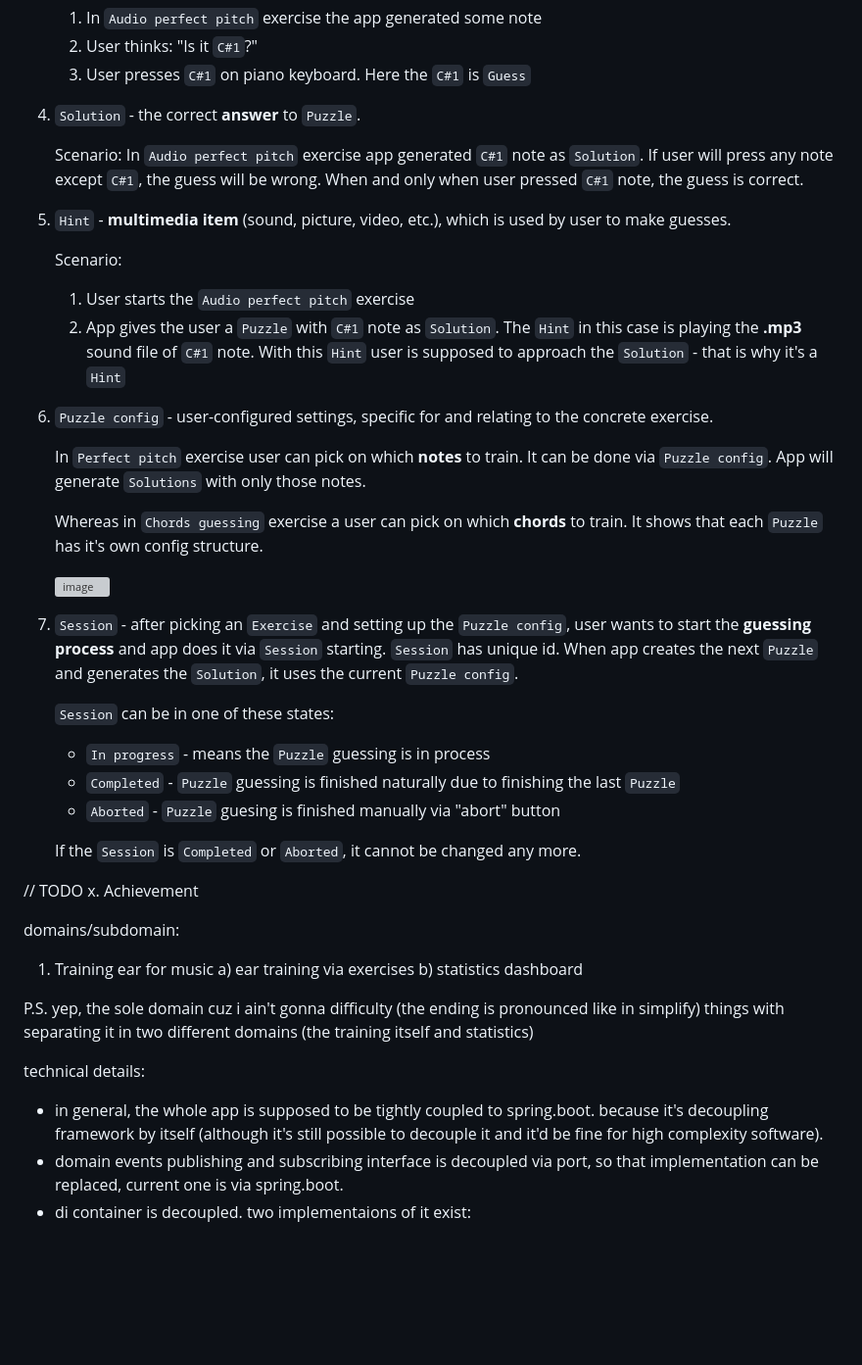
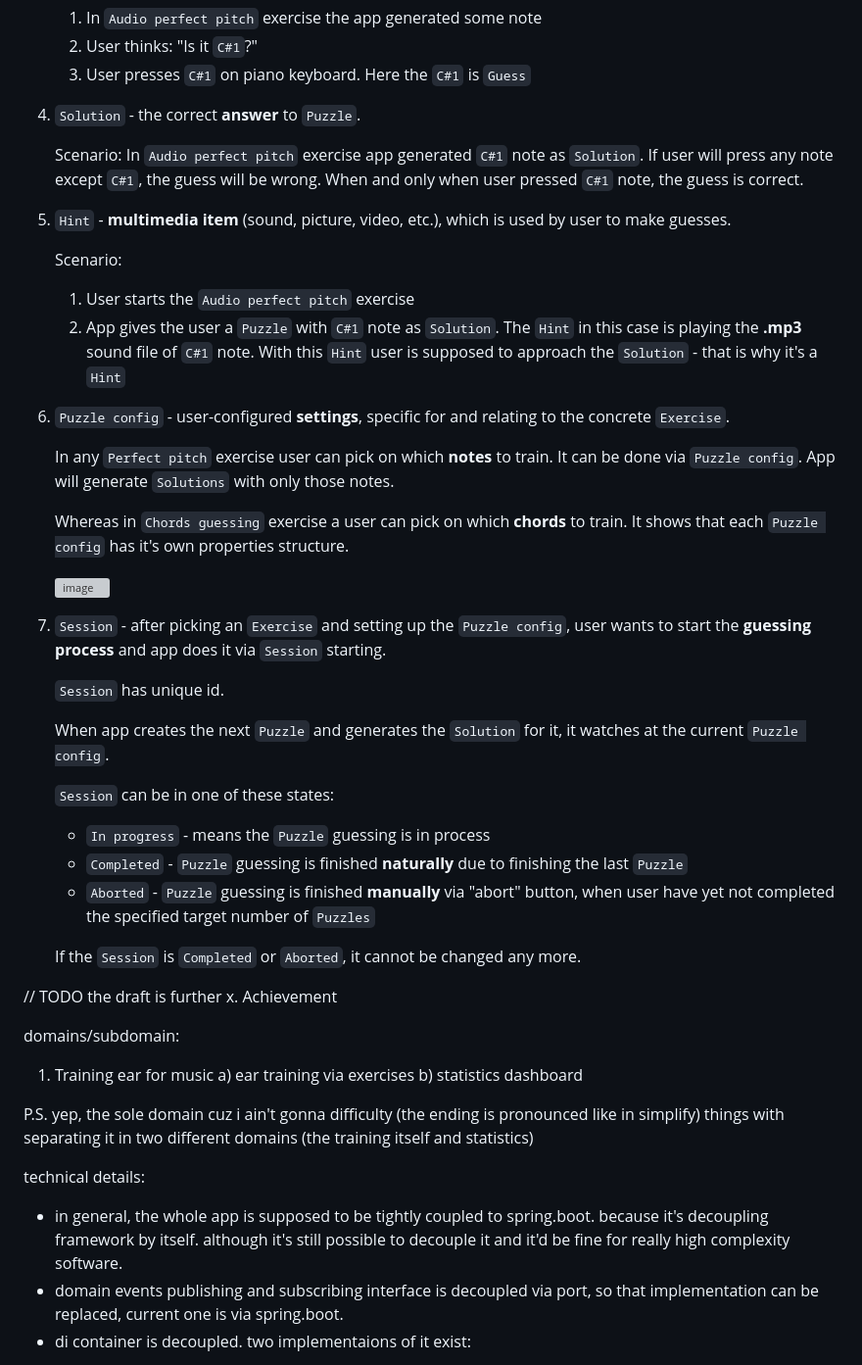
Before and after one commit to Slowpool/earking_out, a Markdown page: README.md, the part around the change. Shown at 98% size. Rendered like a GitHub page; blank space fills up the shorter version; grey boxes are pictures that could not be loaded.

```diff
--- a/README.md
+++ b/README.md
@@ -37,35 +37,39 @@ I also develop it in learning purposes - Java, JavaFX, DDD, TDD, Event sourcing,
    2. User thinks: "Is it `C#1`?"
    3. User presses `C#1` on piano keyboard. Here the `C#1` is `Guess`
 
-5. `Solution` - the correct **answer** to `Puzzle`.
+4. `Solution` - the correct **answer** to `Puzzle`.
 
    Scenario:
    In `Audio perfect pitch` exercise app generated `C#1` note as `Solution`. If user will press any note except `C#1`, the guess will be wrong. When and only when user pressed `C#1` note, the guess is correct.
 
-6. `Hint` - **multimedia item** (sound, picture, video, etc.), which is used by user to make guesses.
+5. `Hint` - **multimedia item** (sound, picture, video, etc.), which is used by user to make guesses.
 
    Scenario:
    1. User starts the `Audio perfect pitch` exercise
    2. App gives the user a `Puzzle` with `C#1` note as `Solution`. The `Hint` in this case is playing the **.mp3** sound file of `C#1` note. With this `Hint` user is supposed to approach the `Solution` - that is why it's a `Hint`
 
-7. `Puzzle config` - user-configured settings, specific for and relating to the concrete exercise.
+6. `Puzzle config` - user-configured **settings**, specific for and relating to the concrete `Exercise`.
 
-   In `Perfect pitch` exercise user can pick on which **notes** to train. It can be done via `Puzzle config`. App will generate `Solutions` with only those notes.
+   In any `Perfect pitch` exercise user can pick on which **notes** to train. It can be done via `Puzzle config`. App will generate `Solutions` with only those notes.
 
-   Whereas in `Chords guessing` exercise a user can pick on which **chords** to train. It shows that each `Puzzle` has it's own config structure.
+   Whereas in `Chords guessing` exercise a user can pick on which **chords** to train. It shows that each `Puzzle config` has it's own properties structure.
 
    <img width="1920" height="699" alt="image" src="https://github.com/user-attachments/assets/93ff75c5-6505-4465-a45a-42ef091a5920" />
 
-8. `Session` - after picking an `Exercise` and setting up the `Puzzle config`, user wants to start the **guessing process** and app does it via `Session` starting. `Session` has unique id. When app creates the next `Puzzle` and generates the `Solution`, it uses the current `Puzzle config`.
+7. `Session` - after picking an `Exercise` and setting up the `Puzzle config`, user wants to start the **guessing process** and app does it via `Session` starting.
+
+   `Session` has unique id.
+
+   When app creates the next `Puzzle` and generates the `Solution` for it, it watches at the current `Puzzle config`.
 
    `Session` can be in one of these states:
    - `In progress` - means the `Puzzle` guessing is in process
-   - `Completed` - `Puzzle` guessing is finished naturally due to finishing the last `Puzzle`
-   - `Aborted` - `Puzzle` guesing is finished manually via "abort" button
+   - `Completed` - `Puzzle` guessing is finished **naturally** due to finishing the last `Puzzle`
+   - `Aborted` - `Puzzle` guessing is finished **manually** via "abort" button, when user have yet not completed the specified target number of `Puzzles`
 
    If the `Session` is `Completed` or `Aborted`, it cannot be changed any more.
 
-// TODO
+// TODO the draft is further
 x. Achievement
 
 
@@ -79,7 +83,7 @@ P.S. yep, the sole domain cuz i ain't gonna difficulty (the ending is pronounced
 
 
 technical details:
-* in general, the whole app is supposed to be tightly coupled to spring.boot. because it's decoupling framework by itself (although it's still possible to decouple it and it'd be fine for high complexity software).
+* in general, the whole app is supposed to be tightly coupled to spring.boot. because it's decoupling framework by itself. although it's still possible to decouple it and it'd be fine for really high complexity software.
 * domain events publishing and subscribing interface is decoupled via port, so that implementation can be replaced, current one is via spring.boot.
 * di container is decoupled. two implementaions of it exist:
 1. Spring framework (for real app utilizing). so, yes, spring annotations aren't used
```
